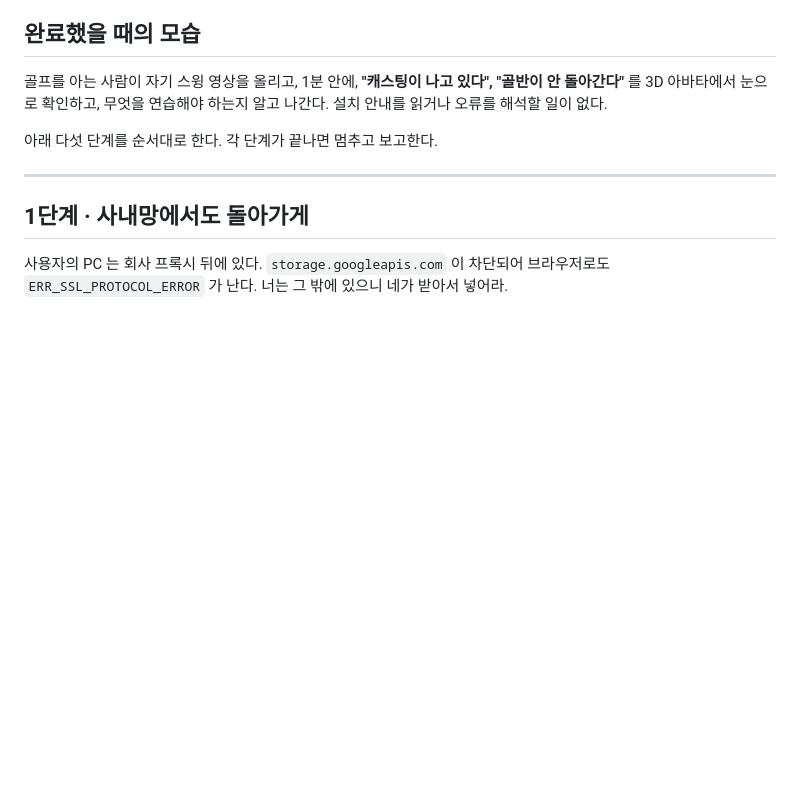
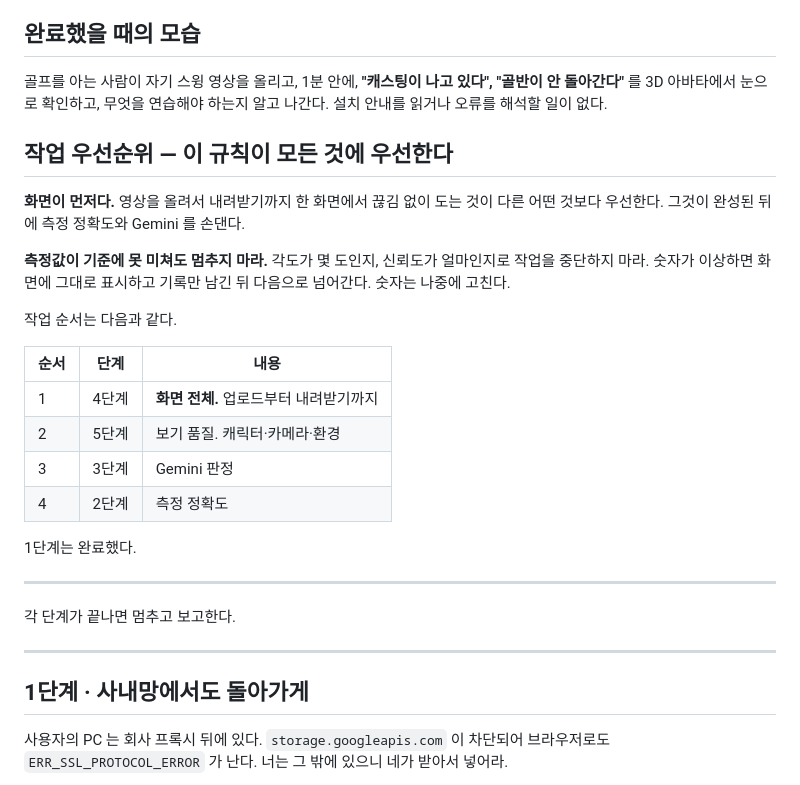
Before and after one commit to manbal32/motionguard, a Markdown page: swing3d/WORK_ORDER.md, the part around the change. Drawn GitHub-style; blank space fills up the shorter version.

Commit message:
swing3d: 작업 우선순위를 화면 우선으로 바꾼다
측정 수치가 기준에 못 미친다고 작업을 멈추지 않는다.
업로드부터 내려받기까지 한 화면에서 도는 것이 먼저다.
순서를 4단계(화면) - 5단계(품질) - 3단계(Gemini) - 2단계(정확도)로 바꿨다.

Co-Authored-By: Claude Opus 5 <noreply@anthropic.com>
Claude-Session: https://claude.ai/code/session_01AjPoy7K39q83vrM5MsTkvi

```diff
--- a/swing3d/WORK_ORDER.md
+++ b/swing3d/WORK_ORDER.md
@@ -9,7 +9,29 @@
 **"캐스팅이 나고 있다", "골반이 안 돌아간다"** 를 3D 아바타에서 눈으로 확인하고,
 무엇을 연습해야 하는지 알고 나간다. 설치 안내를 읽거나 오류를 해석할 일이 없다.
 
-아래 다섯 단계를 순서대로 한다. 각 단계가 끝나면 멈추고 보고한다.
+## 작업 우선순위 — 이 규칙이 모든 것에 우선한다
+
+**화면이 먼저다.** 영상을 올려서 내려받기까지 한 화면에서 끊김 없이 도는 것이
+다른 어떤 것보다 우선한다. 그것이 완성된 뒤에 측정 정확도와 Gemini 를 손댄다.
+
+**측정값이 기준에 못 미쳐도 멈추지 마라.** 각도가 몇 도인지, 신뢰도가 얼마인지로
+작업을 중단하지 마라. 숫자가 이상하면 화면에 그대로 표시하고 기록만 남긴 뒤
+다음으로 넘어간다. 숫자는 나중에 고친다.
+
+작업 순서는 다음과 같다.
+
+| 순서 | 단계 | 내용 |
+|---|---|---|
+| 1 | 4단계 | **화면 전체.** 업로드부터 내려받기까지 |
+| 2 | 5단계 | 보기 품질. 캐릭터·카메라·환경 |
+| 3 | 3단계 | Gemini 판정 |
+| 4 | 2단계 | 측정 정확도 |
+
+1단계는 완료했다.
+
+---
+
+각 단계가 끝나면 멈추고 보고한다.
 
 ---
 
```
